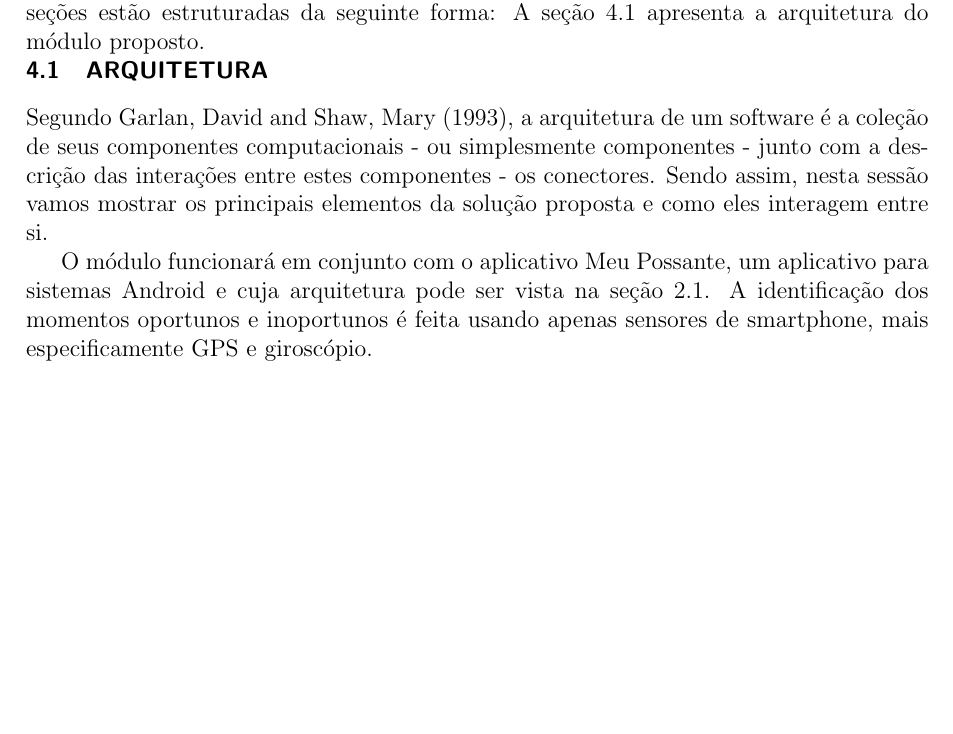
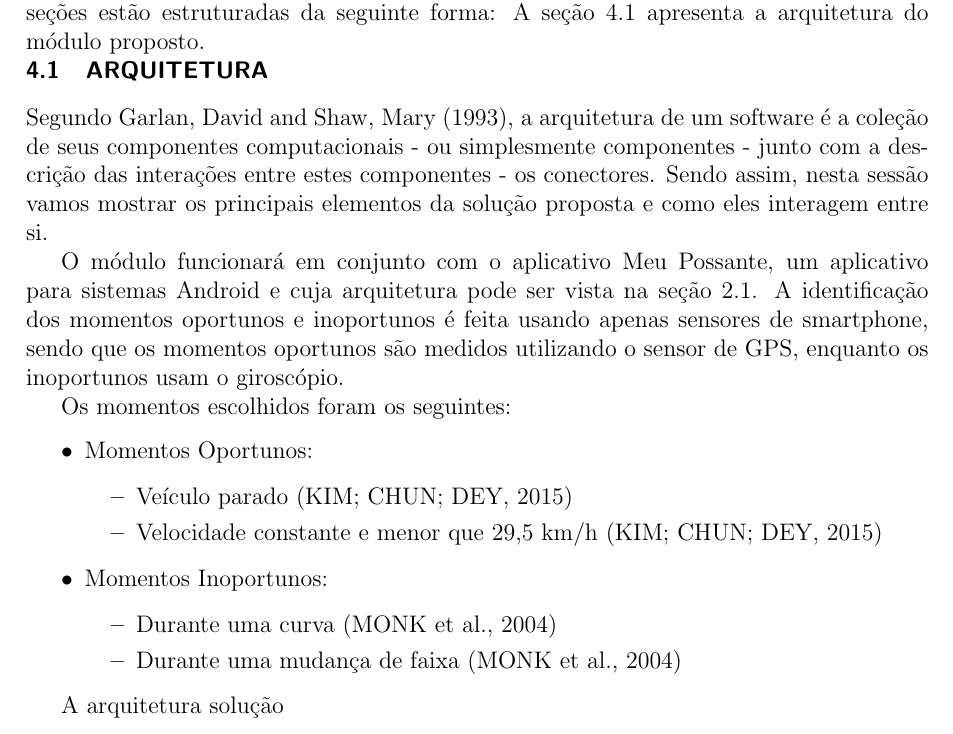
Before and after one commit to Genjiff/projeto-final, a LaTeX thesis (tcc.tex, which reads texts/solucao_notificacao.tex): part of page 25 of 29, cut so that both start at the same text, the shorter picture padded with empty space. Compiled offline with pdfLaTeX.

Commit message:
Adiciona conteúdo

```diff
--- a/texts/solucao_notificacao.tex
+++ b/texts/solucao_notificacao.tex
@@ -13,4 +13,21 @@ vamos mostrar os principais elementos da solução proposta e como eles interage
 
 O módulo funcionará em conjunto com o aplicativo Meu Possante, um aplicativo para sistemas Android e cuja arquitetura pode ser vista
 na seção \ref{meupossante-app}. A identificação dos momentos oportunos e inoportunos é feita usando apenas sensores de smartphone,
-mais especificamente GPS e giroscópio.
+sendo que os momentos oportunos são medidos utilizando o sensor de GPS, enquanto os inoportunos usam o giroscópio.
+
+Os momentos escolhidos foram os seguintes:
+
+\begin{itemize}
+  \item Momentos Oportunos:
+    \begin{itemize}
+      \item Veículo parado \cite{kim2015sensors}
+      \item Velocidade constante e menor que 29,5 km/h \cite{kim2015sensors}
+    \end{itemize}
+  \item Momentos Inoportunos:
+    \begin{itemize}
+      \item Durante uma curva \cite{monk2004recovering}
+      \item Durante uma mudança de faixa \cite{monk2004recovering}
+    \end{itemize}
+\end{itemize}
+
+A arquitetura solução
```
